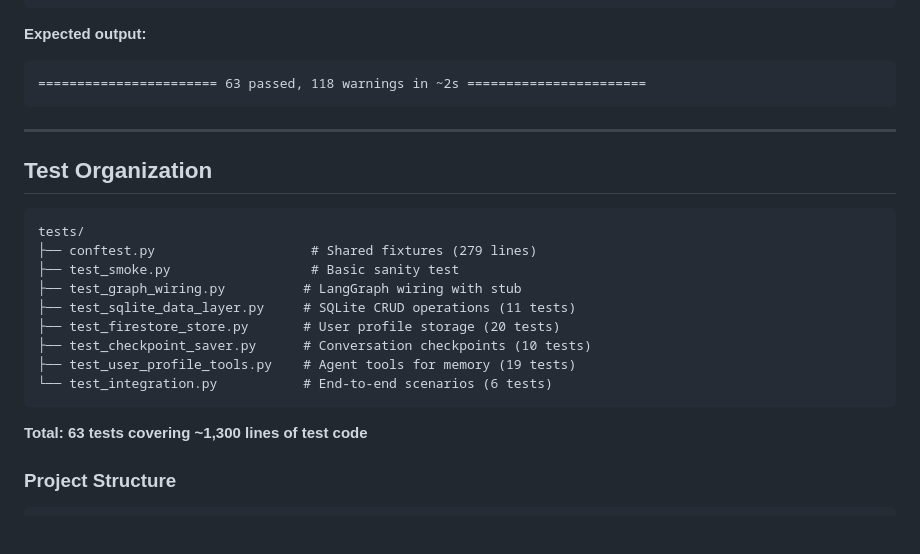
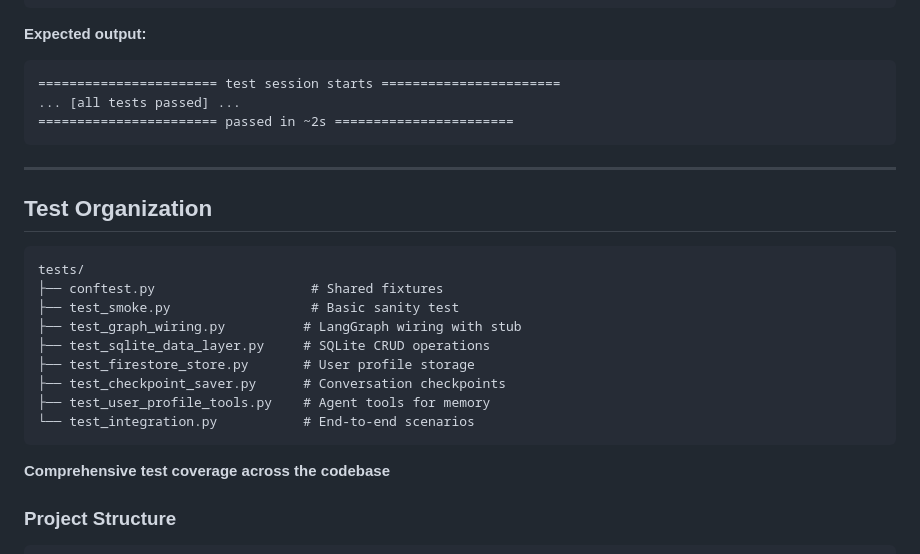
Before and after one commit to mooball/EagleAgent, a Markdown page: TESTING.md, the part around the change. Drawn GitHub-style; blank space fills up the shorter version.

Commit message:
tidy up test documentation

````diff
--- a/TESTING.md
+++ b/TESTING.md
@@ -104,7 +104,9 @@ uv run pytest tests/test_user_profile_tools.py -v
 
 **Expected output:**
 ```
-======================= 63 passed, 118 warnings in ~2s =======================
+======================= test session starts =======================
+... [all tests passed] ...
+======================= passed in ~2s =======================
 ```
 
 ---
@@ -113,17 +115,17 @@ uv run pytest tests/test_user_profile_tools.py -v
 
 ```
 tests/
-├── conftest.py                    # Shared fixtures (279 lines)
+├── conftest.py                    # Shared fixtures
 ├── test_smoke.py                  # Basic sanity test
 ├── test_graph_wiring.py          # LangGraph wiring with stub
-├── test_sqlite_data_layer.py     # SQLite CRUD operations (11 tests)
-├── test_firestore_store.py       # User profile storage (20 tests)
-├── test_checkpoint_saver.py      # Conversation checkpoints (10 tests)
-├── test_user_profile_tools.py    # Agent tools for memory (19 tests)
-└── test_integration.py           # End-to-end scenarios (6 tests)
+├── test_sqlite_data_layer.py     # SQLite CRUD operations
+├── test_firestore_store.py       # User profile storage
+├── test_checkpoint_saver.py      # Conversation checkpoints
+├── test_user_profile_tools.py    # Agent tools for memory
+└── test_integration.py           # End-to-end scenarios
 ```
 
-**Total: 63 tests covering ~1,300 lines of test code**
+**Comprehensive test coverage across the codebase**
 
 ### Project Structure
 
````
